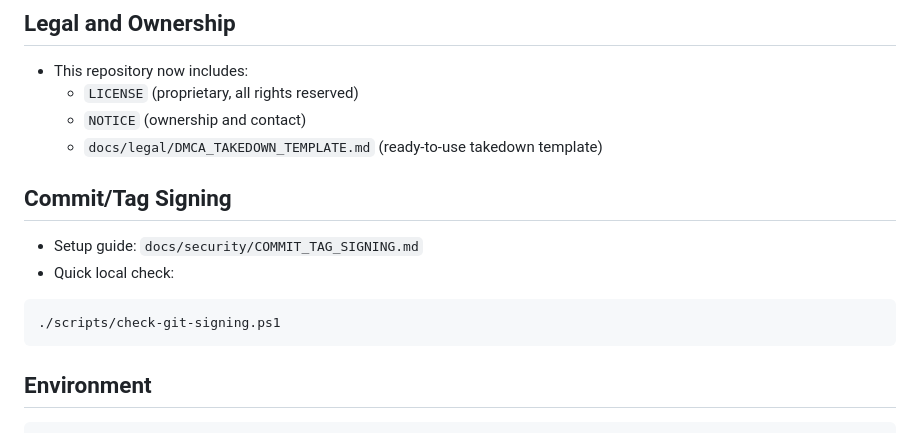
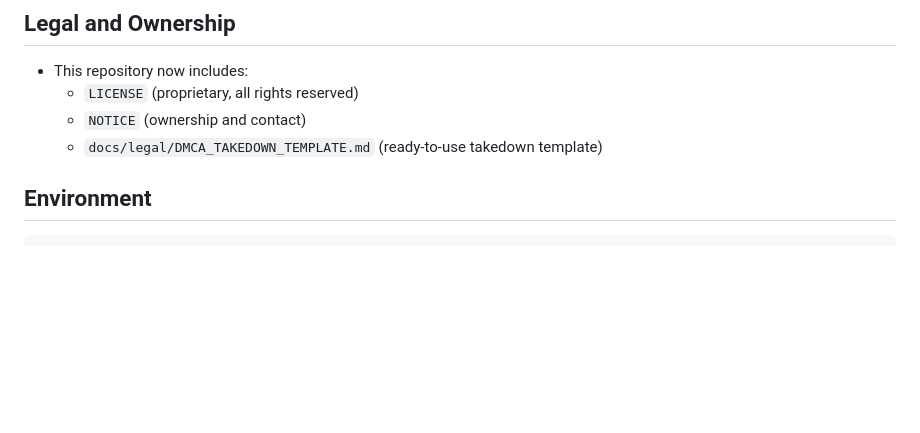
Before and after one commit to hdhminh/pdf-merge-service, a Markdown page: README.md, the part around the change. GitHub-like rendering; blank space fills up the shorter version.

Commit message:
chore(docs): remove internal signing guide references

````diff
--- a/README.md
+++ b/README.md
@@ -49,15 +49,6 @@ npm install
   - `LICENSE` (proprietary, all rights reserved)
   - `NOTICE` (ownership and contact)
   - `docs/legal/DMCA_TAKEDOWN_TEMPLATE.md` (ready-to-use takedown template)
-
-## Commit/Tag Signing
-
-- Setup guide: `docs/security/COMMIT_TAG_SIGNING.md`
-- Quick local check:
-
-```powershell
-./scripts/check-git-signing.ps1
-```
 
 ## Environment
 
````
Also changed, not shown: docs/security/COMMIT_TAG_SIGNING.md (deleted, +0 -63 lines).
